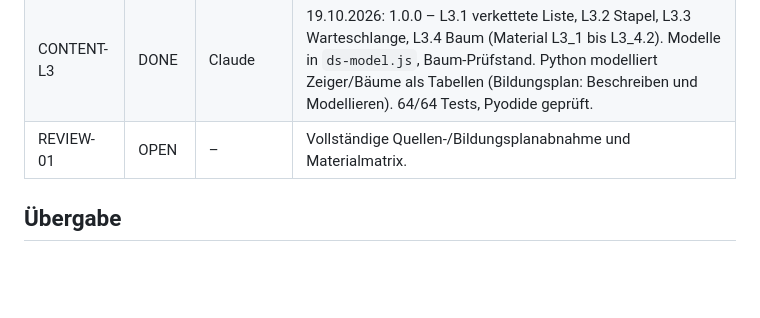
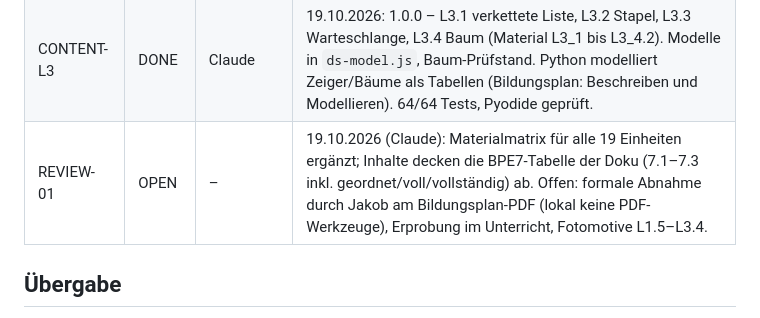
Before and after one commit to JakobSawazki/AlgoLab, a Markdown page: TASKS.md, the part around the change. GitHub-like rendering; blank space fills up the shorter version.

Commit message:
Record curriculum coverage status for review task
Co-Authored-By: Claude Opus 5.5 <noreply@anthropic.com>

```diff
--- a/TASKS.md
+++ b/TASKS.md
@@ -16,7 +16,7 @@ Stand: 19. Oktober 2026. Bearbeiter dieses Updates: Claude.
 | DESIGN-01 | DONE | Claude | 19.10.2026: 0.9.1 – Lektionskopf mit Kennzahlen und Banner, nummerierte Arbeitsschritte mit Kapitelleiste, Code-Editor-Komfort. Hell/dunkel, Desktop/375 px geprüft. |
 | CONTENT-L2 | DONE | Claude | 19.10.2026: 0.9.0 – alle acht L2-Einheiten (L2_1 bis L2_4.x): Algorithmus-Eigenschaften + Kfz-Steuer, Bubble Sort (inkl. Optimierung), Selection Sort (auf-/absteigend), Fehleranalyse, lineare Suche + Verschlüsselung, binäre Suche (Zugriffszählung prüft echtes Halbieren), Vergleich der Suchen + Modulo-Filter, Anwenden nach Namen + Häufigkeiten. Schrittmodelle an Bezeichner des Materials angepasst. 57/57 Tests, Pyodide geprüft. |
 | CONTENT-L3 | DONE | Claude | 19.10.2026: 1.0.0 – L3.1 verkettete Liste, L3.2 Stapel, L3.3 Warteschlange, L3.4 Baum (Material L3_1 bis L3_4.2). Modelle in `ds-model.js`, Baum-Prüfstand. Python modelliert Zeiger/Bäume als Tabellen (Bildungsplan: Beschreiben und Modellieren). 64/64 Tests, Pyodide geprüft. |
-| REVIEW-01 | OPEN | – | Vollständige Quellen-/Bildungsplanabnahme und Materialmatrix. |
+| REVIEW-01 | OPEN | – | 19.10.2026 (Claude): Materialmatrix für alle 19 Einheiten ergänzt; Inhalte decken die BPE7-Tabelle der Doku (7.1–7.3 inkl. geordnet/voll/vollständig) ab. Offen: formale Abnahme durch Jakob am Bildungsplan-PDF (lokal keine PDF-Werkzeuge), Erprobung im Unterricht, Fotomotive L1.5–L3.4. |
 
 ## Übergabe
 
```
